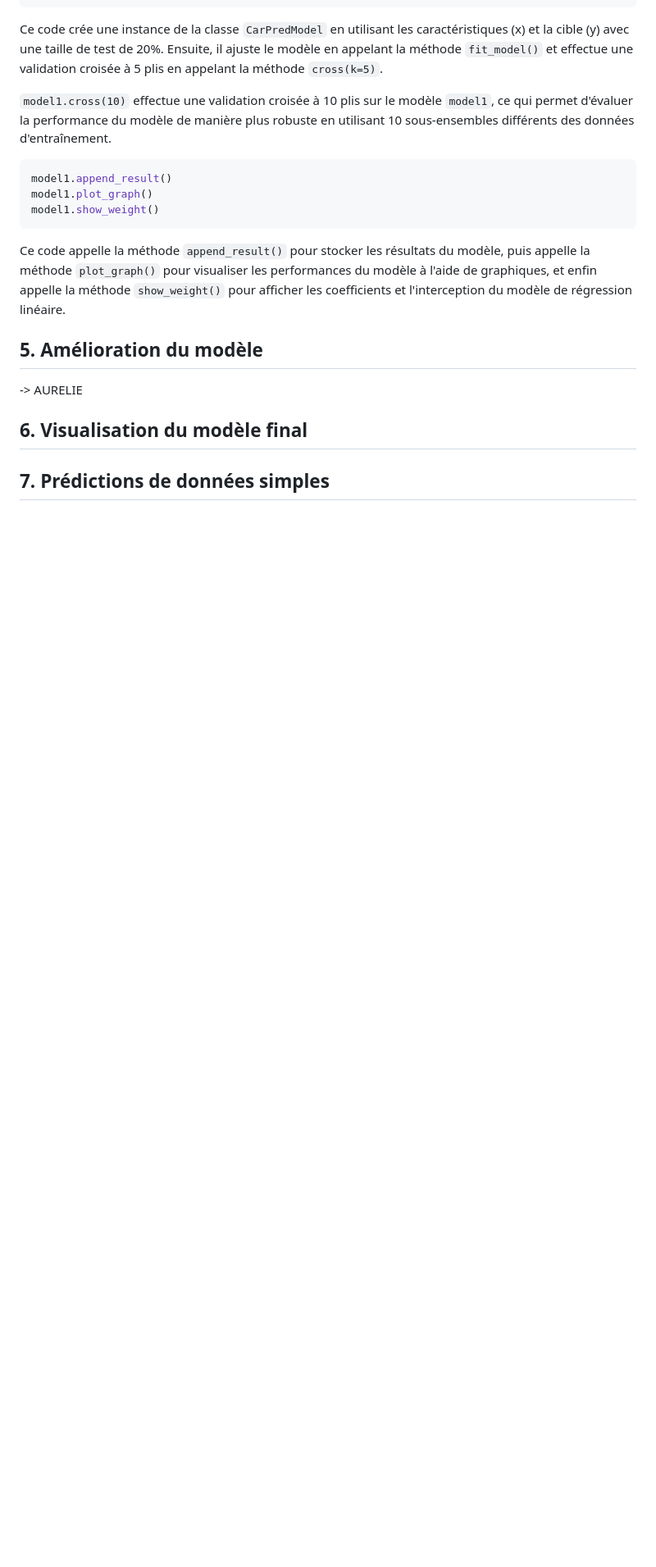
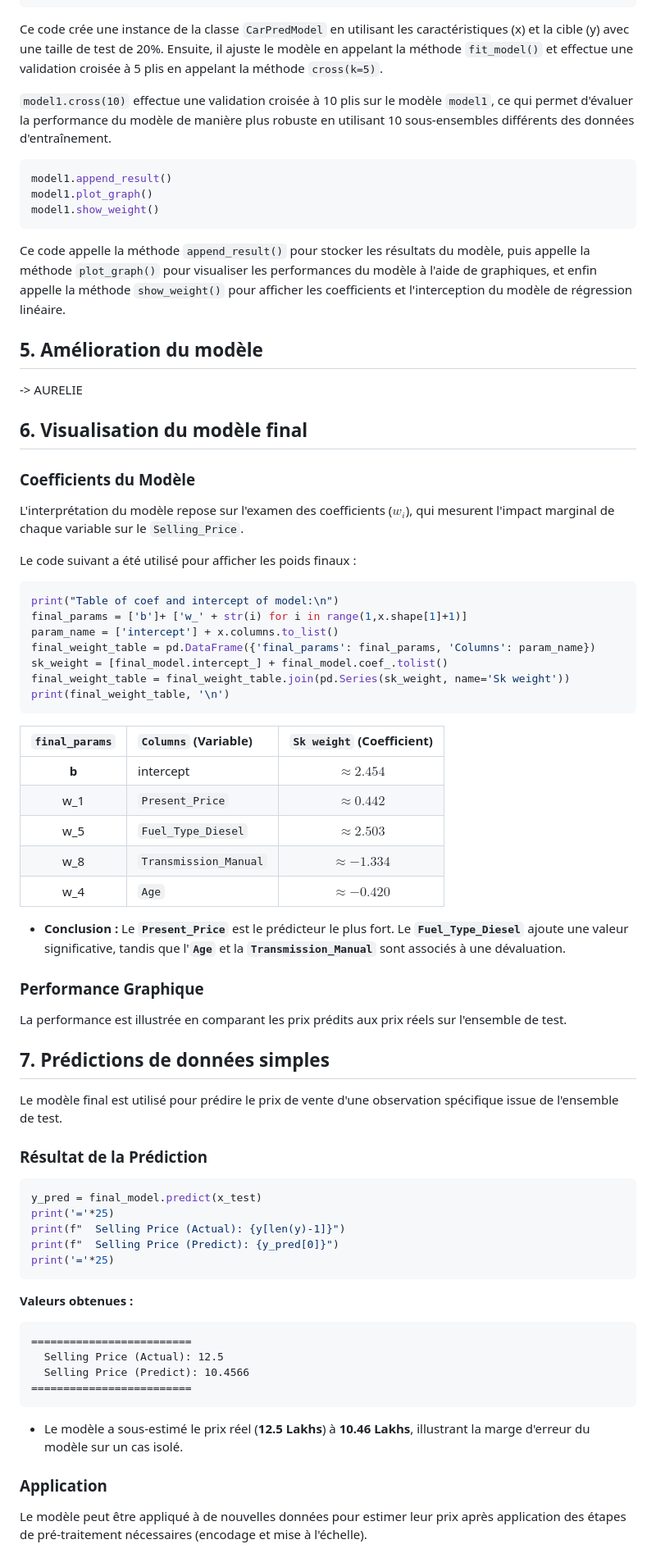
Before and after one commit to julie-vandenberghe/linear-regression-lab2, a Markdown page: README.md, the part around the change. Shown at 82% size. Drawn GitHub-style; blank space fills up the shorter version.

Commit message:
📝 add part 6 and 7

````diff
--- a/README.md
+++ b/README.md
@@ -416,4 +416,61 @@ Ce code appelle la méthode `append_result()` pour stocker les résultats du mod
 
 ## 6. Visualisation du modèle final
 
+### Coefficients du Modèle
+
+L'interprétation du modèle repose sur l'examen des coefficients ($w_i$), qui mesurent l'impact marginal de chaque variable sur le `Selling_Price`.
+
+Le code suivant a été utilisé pour afficher les poids finaux :
+
+```python
+print("Table of coef and intercept of model:\n")
+final_params = ['b']+ ['w_' + str(i) for i in range(1,x.shape[1]+1)]
+param_name = ['intercept'] + x.columns.to_list()
+final_weight_table = pd.DataFrame({'final_params': final_params, 'Columns': param_name})
+sk_weight = [final_model.intercept_] + final_model.coef_.tolist()
+final_weight_table = final_weight_table.join(pd.Series(sk_weight, name='Sk weight'))
+print(final_weight_table, '\n')
+```
+
+| `final_params` | `Columns` (Variable) | `Sk weight` (Coefficient) |
+| :---: | :--- | :---: |
+| **b** | intercept | $\approx 2.454$ |
+| w\_1 | `Present_Price` | $\approx 0.442$ |
+| w\_5 | `Fuel_Type_Diesel` | $\approx 2.503$ |
+| w\_8 | `Transmission_Manual` | $\approx -1.334$ |
+| w\_4 | `Age` | $\approx -0.420$ |
+
+  * **Conclusion :** Le **`Present_Price`** est le prédicteur le plus fort. Le **`Fuel_Type_Diesel`** ajoute une valeur significative, tandis que l'**`Age`** et la **`Transmission_Manual`** sont associés à une dévaluation.
+
+### Performance Graphique
+
+La performance est illustrée en comparant les prix prédits aux prix réels sur l'ensemble de test.
+
 ## 7. Prédictions de données simples
+
+Le modèle final est utilisé pour prédire le prix de vente d'une observation spécifique issue de l'ensemble de test.
+
+### Résultat de la Prédiction
+
+```python
+y_pred = final_model.predict(x_test)
+print('='*25)
+print(f"  Selling Price (Actual): {y[len(y)-1]}")
+print(f"  Selling Price (Predict): {y_pred[0]}")
+print('='*25)
+```
+
+**Valeurs obtenues :**
+
+```text
+=========================
+  Selling Price (Actual): 12.5
+  Selling Price (Predict): 10.4566
+=========================
+```
+
+  * Le modèle a sous-estimé le prix réel (**12.5 Lakhs**) à **10.46 Lakhs**, illustrant la marge d'erreur du modèle sur un cas isolé.
+
+### Application
+
+Le modèle peut être appliqué à de nouvelles données pour estimer leur prix après application des étapes de pré-traitement nécessaires (encodage et mise à l'échelle).
````
